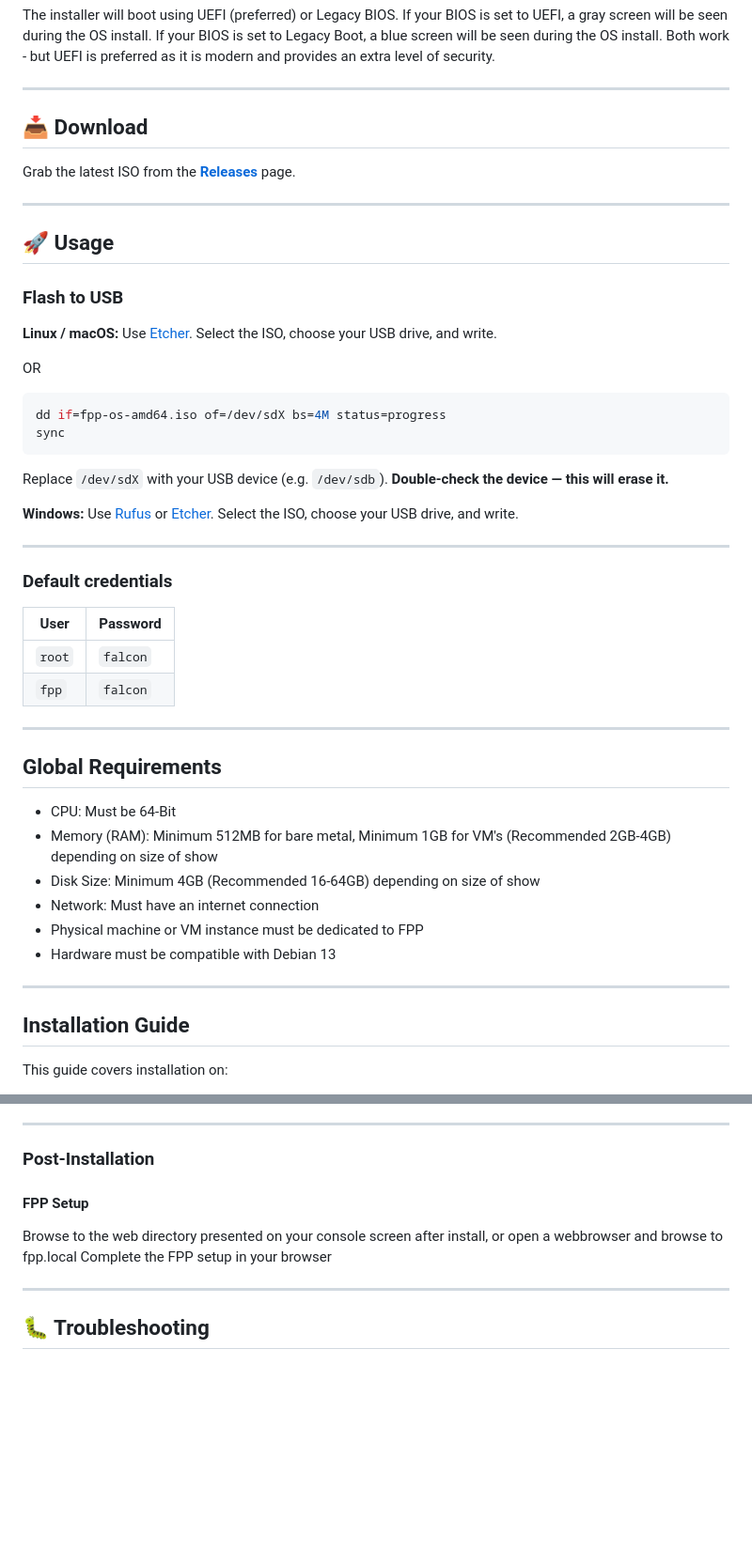
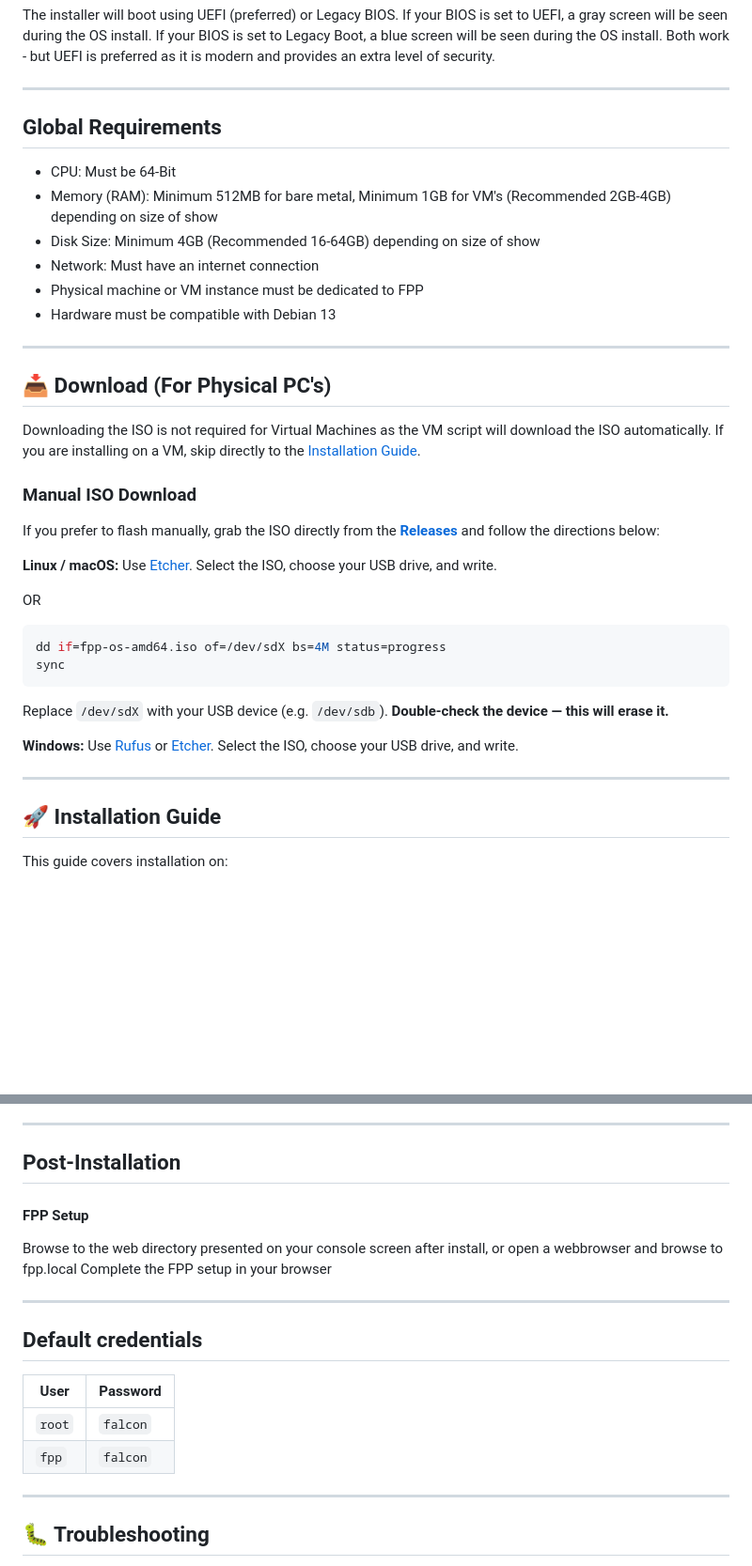
Before and after one commit to jessica12ryan/fpp-os, a Markdown page: README.md, 2 parts joined by grey strips. Shown at 94% size. Drawn GitHub-style; blank space fills up the shorter version.

Commit message:
Reorganize README sections and add requirements
Updated README to reorganize sections and add global requirements.

```diff
--- a/README.md
+++ b/README.md
@@ -14,15 +14,24 @@ The installer will boot using UEFI (preferred) or Legacy BIOS. If your BIOS is s
 
 ---
 
-## 📥 Download
+## Global Requirements
 
-Grab the latest ISO from the [**Releases**](../../releases/latest) page.
+ - CPU: Must be 64-Bit
+ - Memory (RAM): Minimum 512MB for bare metal, Minimum 1GB for VM's (Recommended 2GB-4GB) depending on size of show
+ - Disk Size: Minimum 4GB (Recommended 16-64GB) depending on size of show
+ - Network: Must have an internet connection
+ - Physical machine or VM instance must be dedicated to FPP
+ - Hardware must be compatible with Debian 13
 
 ---
 
-## 🚀 Usage
+## 📥 Download (For Physical PC's)
 
-### Flash to USB
+Downloading the ISO is not required for Virtual Machines as the VM script will download the ISO automatically. If you are installing on a VM, skip directly to the [Installation Guide](#installation-guide).
+
+### Manual ISO Download
+If you prefer to flash manually, grab the ISO directly from the
+[**Releases**](../../releases/latest) and follow the directions below:
 
 **Linux / macOS:**
 Use [Etcher](https://etcher.balena.io). Select the ISO, choose your USB drive, and write.
@@ -40,27 +49,7 @@ Use [Rufus](https://rufus.ie) or [Etcher](https://etcher.balena.io). Select the
 
 ---
 
-### Default credentials
-
-| User   | Password |
-|--------|----------|
-| `root` | `falcon` |
-| `fpp`  | `falcon` |
-
----
-
-## Global Requirements
-
- - CPU: Must be 64-Bit
- - Memory (RAM): Minimum 512MB for bare metal, Minimum 1GB for VM's (Recommended 2GB-4GB) depending on size of show
- - Disk Size: Minimum 4GB (Recommended 16-64GB) depending on size of show
- - Network: Must have an internet connection
- - Physical machine or VM instance must be dedicated to FPP
- - Hardware must be compatible with Debian 13
-
----
-
-## Installation Guide
+## 🚀 Installation Guide
 
 This guide covers installation on:
 - [Physical PC (bare metal)](#1-installation-on-a-physical-pc-bare-metal)
@@ -242,12 +231,21 @@ iex (Invoke-WebRequest -Uri "https://raw.githubusercontent.com/jessica12ryan/fpp
 
 ---
 
-### Post-Installation
+## Post-Installation
 
 #### FPP Setup
 
 Browse to the web directory presented on your console screen after install, or open a webbrowser and browse to fpp.local
 Complete the FPP setup in your browser
+
+---
+
+## Default credentials
+
+| User   | Password |
+|--------|----------|
+| `root` | `falcon` |
+| `fpp`  | `falcon` |
 
 ---
 
```
